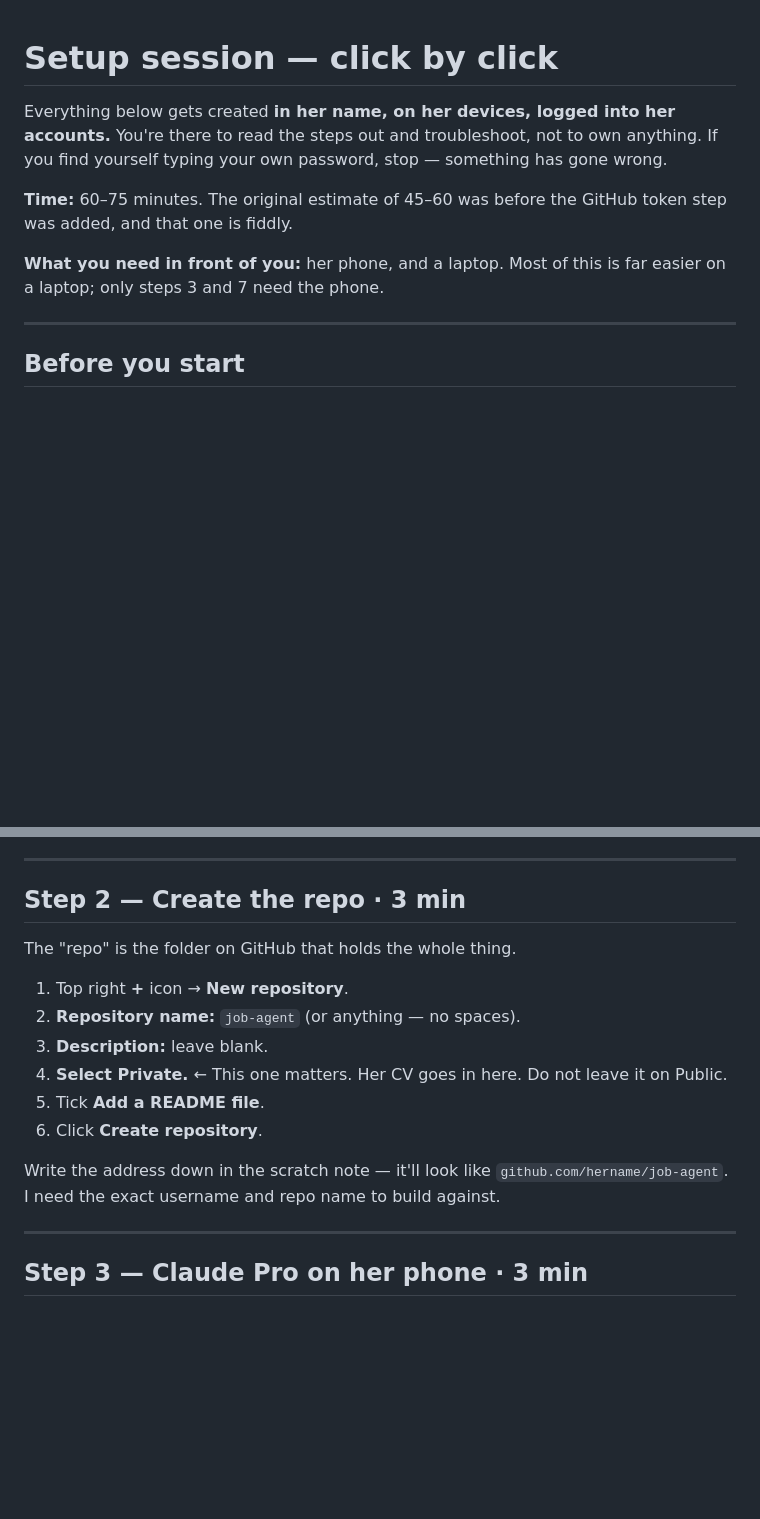
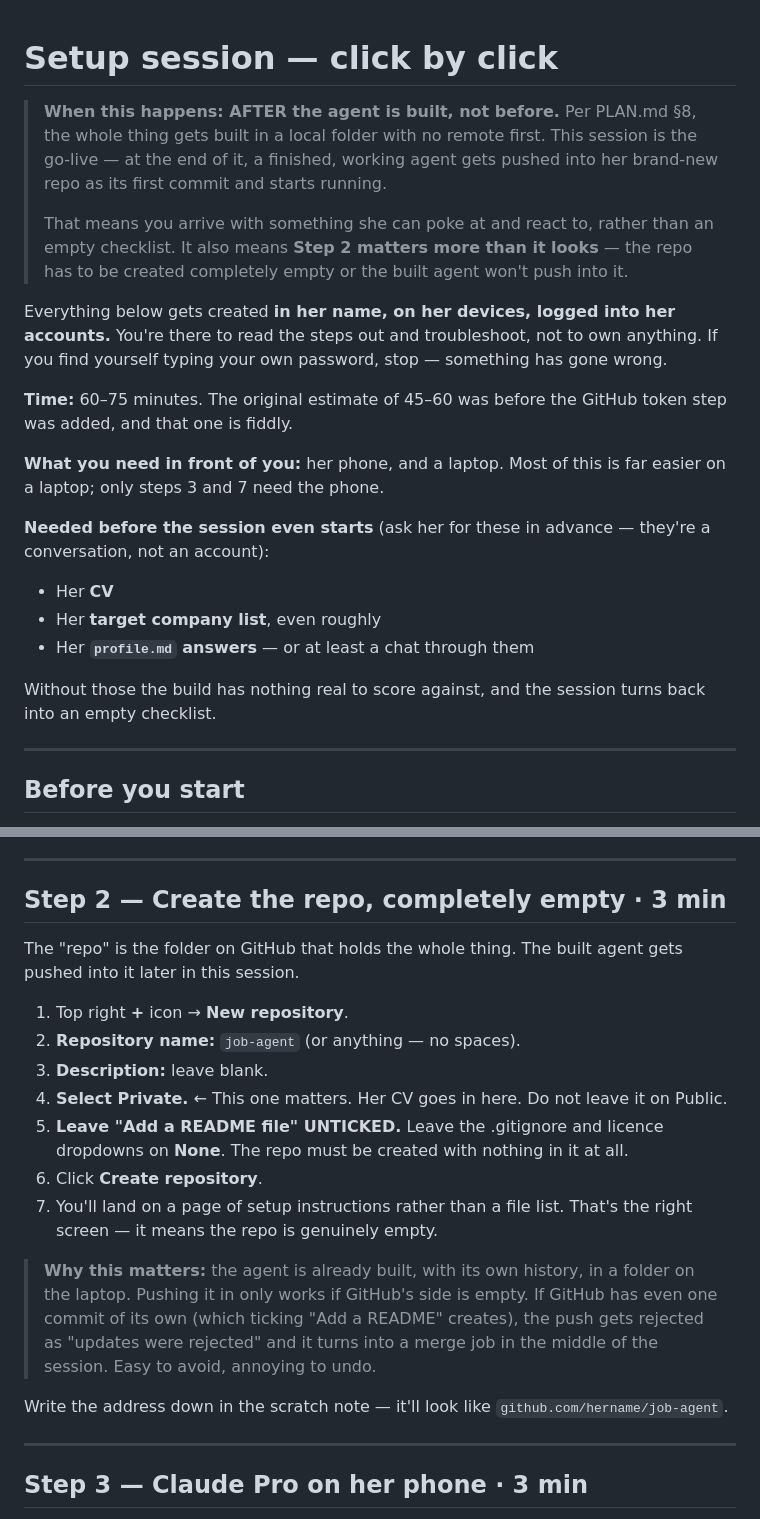
Before and after one commit to hsimmonds01/Claude, a Markdown page: job-agent-plan/SETUP.md, 2 parts joined by grey strips. GitHub-like rendering; blank space fills up the shorter version.

```diff
--- a/job-agent-plan/SETUP.md
+++ b/job-agent-plan/SETUP.md
@@ -1,4 +1,14 @@
 # Setup session — click by click
+
+> **When this happens: AFTER the agent is built, not before.** Per PLAN.md §8,
+> the whole thing gets built in a local folder with no remote first. This
+> session is the go-live — at the end of it, a finished, working agent gets
+> pushed into her brand-new repo as its first commit and starts running.
+>
+> That means you arrive with something she can poke at and react to, rather
+> than an empty checklist. It also means **Step 2 matters more than it looks**
+> — the repo has to be created completely empty or the built agent won't push
+> into it.
 
 Everything below gets created **in her name, on her devices, logged into her
 accounts.** You're there to read the steps out and troubleshoot, not to own
@@ -10,6 +20,16 @@ token step was added, and that one is fiddly.
 
 **What you need in front of you:** her phone, and a laptop. Most of this is
 far easier on a laptop; only steps 3 and 7 need the phone.
+
+**Needed before the session even starts** (ask her for these in advance —
+they're a conversation, not an account):
+
+- Her **CV**
+- Her **target company list**, even roughly
+- Her **`profile.md` answers** — or at least a chat through them
+
+Without those the build has nothing real to score against, and the session
+turns back into an empty checklist.
 
 ---
 
@@ -66,21 +86,30 @@ and her CV is going to live in this account.
 
 ---
 
-## Step 2 — Create the repo · 3 min
+## Step 2 — Create the repo, completely empty · 3 min
 
-The "repo" is the folder on GitHub that holds the whole thing.
+The "repo" is the folder on GitHub that holds the whole thing. The built
+agent gets pushed into it later in this session.
 
 1. Top right **+** icon → **New repository**.
 2. **Repository name:** `job-agent` (or anything — no spaces).
 3. **Description:** leave blank.
 4. **Select Private.** ← This one matters. Her CV goes in here. Do not
    leave it on Public.
-5. Tick **Add a README file**.
+5. **Leave "Add a README file" UNTICKED.** Leave the .gitignore and licence
+   dropdowns on **None**. The repo must be created with nothing in it at all.
 6. Click **Create repository**.
+7. You'll land on a page of setup instructions rather than a file list. That's
+   the right screen — it means the repo is genuinely empty.
+
+> **Why this matters:** the agent is already built, with its own history, in a
+> folder on the laptop. Pushing it in only works if GitHub's side is empty. If
+> GitHub has even one commit of its own (which ticking "Add a README" creates),
+> the push gets rejected as "updates were rejected" and it turns into a
+> merge job in the middle of the session. Easy to avoid, annoying to undo.
 
 Write the address down in the scratch note — it'll look like
-`github.com/hername/job-agent`. I need the exact username and repo name to
-build against.
+`github.com/hername/job-agent`.
 
 ---
 
```
Also changed, not shown: other parts of job-agent-plan/SETUP.md (+48 -14 lines), job-agent-plan/REVIEW.md (+11 -0 lines).
